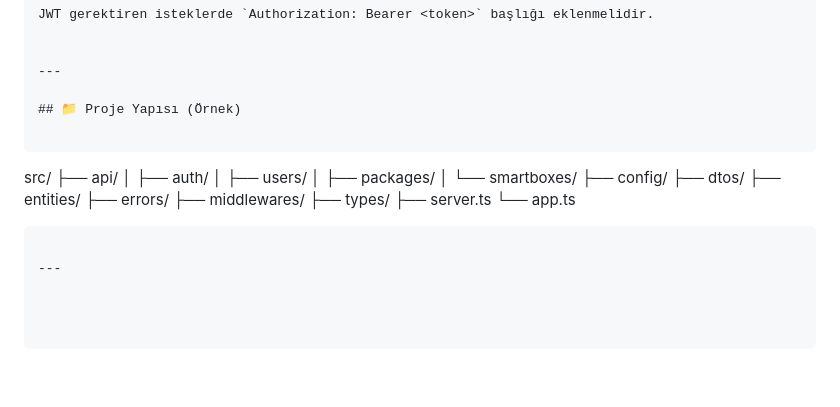
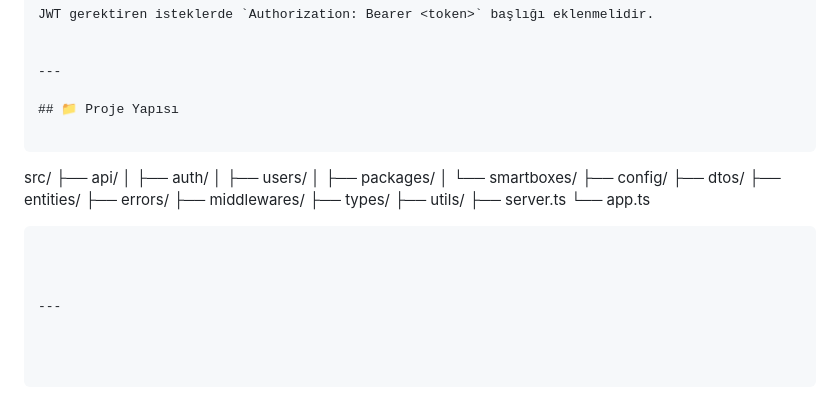
Before and after one commit to ozgeniirr/smartbox-api, a Markdown page: README.md, the part around the change. GitHub-like rendering; blank space fills up the shorter version.

Commit message:
smartBox-api final

````diff
--- a/README.md
+++ b/README.md
@@ -109,7 +109,7 @@ JWT gerektiren isteklerde `Authorization: Bearer <token>` başlığı eklenmelid
 
 ---
 
-## 📁 Proje Yapısı (Örnek)
+## 📁 Proje Yapısı
 
 ```
 src/
@@ -124,8 +124,11 @@ src/
 ├── errors/
 ├── middlewares/
 ├── types/
+├── utils/
 ├── server.ts
 └── app.ts
 ```
 
+
+
 ---
````
